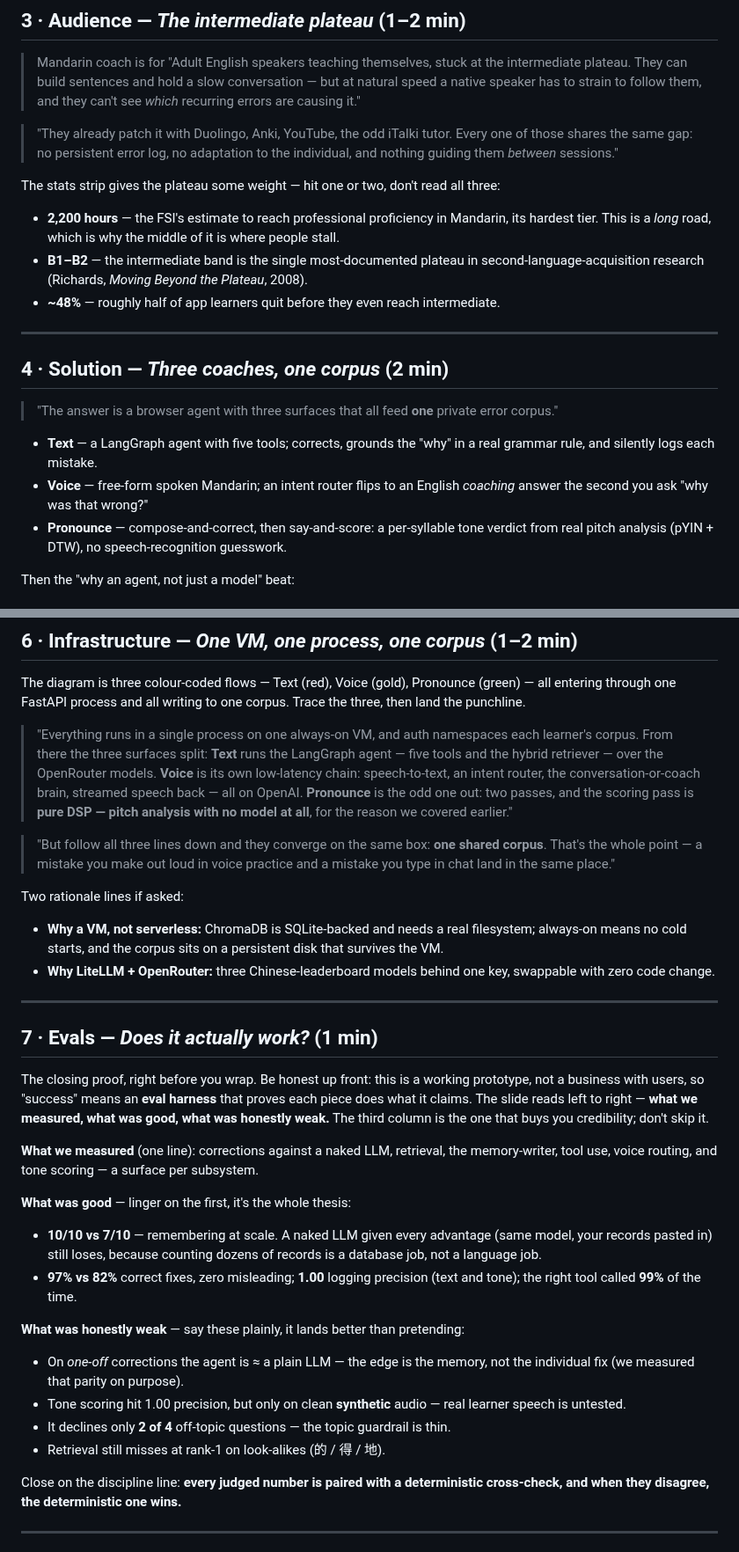
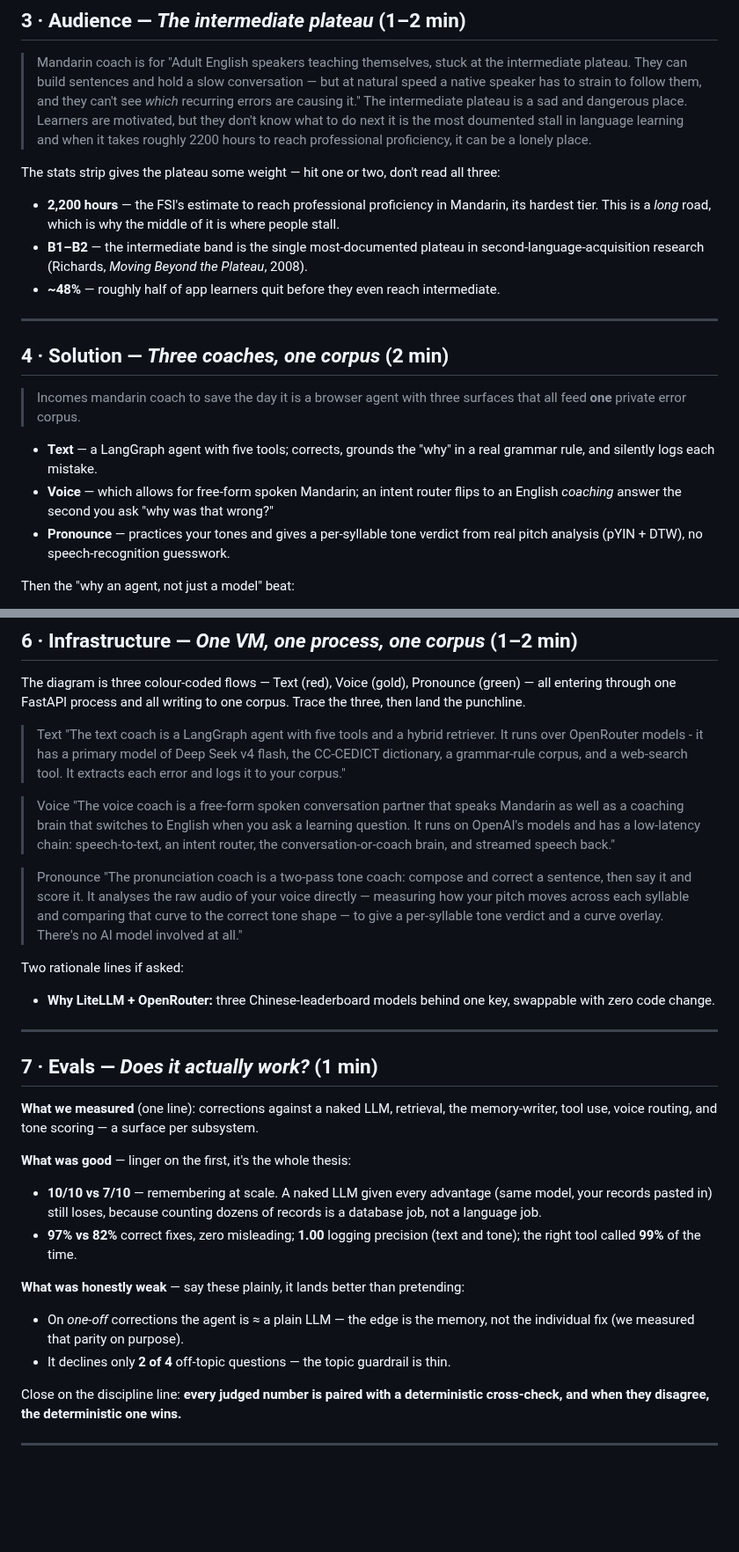
Before and after one commit to reubenfrith/mandarin-coach, a Markdown page: docs/presentation-script.md, 2 parts joined by grey strips. Shown at 88% size. Drawn GitHub-style; blank space fills up the shorter version.

Commit message:
update text

```diff
--- a/docs/presentation-script.md
+++ b/docs/presentation-script.md
@@ -48,10 +48,7 @@ budget (~9–13 min total); the slides carry the visuals, this carries the words
 > They can build sentences and hold a slow conversation — but at natural speed a
 > native speaker has to strain to follow them, and they can't see *which* recurring
 > errors are causing it."
-
-> "They already patch it with Duolingo, Anki, YouTube, the odd iTalki tutor. Every
-> one of those shares the same gap: no persistent error log, no adaptation to the
-> individual, and nothing guiding them *between* sessions."
+> The intermediate plateau is a sad and dangerous place. Learners are motivated, but they don't know what to do next it is the most doumented stall in language learning and when it takes roughly 2200 hours to reach professional proficiency, it can be a lonely place.
 
 The stats strip gives the plateau some weight — hit one or two, don't read all three:
 
@@ -66,14 +63,14 @@ The stats strip gives the plateau some weight — hit one or two, don't read all
 
 ## 4 · Solution — *Three coaches, one corpus* (2 min)
 
-> "The answer is a browser agent with three surfaces that all feed **one** private
-> error corpus."
+> Incomes mandarin coach to save the day it is a browser agent with three surfaces that all feed **one** private
+> error corpus.
 
 - **Text** — a LangGraph agent with five tools; corrects, grounds the "why" in a
   real grammar rule, and silently logs each mistake.
-- **Voice** — free-form spoken Mandarin; an intent router flips to an English
+- **Voice** — which allows for free-form spoken Mandarin; an intent router flips to an English
   *coaching* answer the second you ask "why was that wrong?"
-- **Pronounce** — compose-and-correct, then say-and-score: a per-syllable tone
+- **Pronounce** — practices your tones and gives a per-syllable tone
   verdict from real pitch analysis (pYIN + DTW), no speech-recognition guesswork.
 
 Then the "why an agent, not just a model" beat:
@@ -111,35 +108,25 @@ The diagram is three colour-coded flows — Text (red), Voice (gold), Pronounce
 (green) — all entering through one FastAPI process and all writing to one corpus.
 Trace the three, then land the punchline.
 
-> "Everything runs in a single process on one always-on VM, and auth namespaces
-> each learner's corpus. From there the three surfaces split: **Text** runs the
-> LangGraph agent — five tools and the hybrid retriever — over the OpenRouter models.
-> **Voice** is its own low-latency chain: speech-to-text, an intent router, the
-> conversation-or-coach brain, streamed speech back — all on OpenAI. **Pronounce**
-> is the odd one out: two passes, and the scoring pass is **pure DSP — pitch analysis
-> with no model at all**, for the reason we covered earlier."
+> Text
+> "The text coach is a LangGraph agent with five tools and a hybrid retriever. It
+> runs over OpenRouter models - it has a primary model of Deep Seek v4 flash, the CC-CEDICT dictionary, a grammar-rule corpus,
+> and a web-search tool. It extracts each error and logs it to your corpus."
 
-> "But follow all three lines down and they converge on the same box: **one shared
-> corpus**. That's the whole point — a mistake you make out loud in voice practice
-> and a mistake you type in chat land in the same place."
+> Voice
+> "The voice coach is a free-form spoken conversation partner that speaks Mandarin as well as a coaching brain that switches to English when you ask a learning question. It runs on OpenAI's models and has a low-latency chain: speech-to-text, an intent router, the conversation-or-coach brain, and streamed speech back."
+
+> Pronounce
+>  "The pronunciation coach is a two-pass tone coach: compose and correct a sentence, then say it and score it. It analyses the raw audio of your voice directly — measuring how your pitch moves across each syllable and comparing that curve to the correct tone shape — to give a per-syllable tone verdict and a curve overlay. There's no AI model involved at all."
 
 Two rationale lines if asked:
 
-- **Why a VM, not serverless:** ChromaDB is SQLite-backed and needs a real
-  filesystem; always-on means no cold starts, and the corpus sits on a persistent
-  disk that survives the VM.
 - **Why LiteLLM + OpenRouter:** three Chinese-leaderboard models behind one key,
   swappable with zero code change.
 
 ---
 
 ## 7 · Evals — *Does it actually work?* (1 min)
-
-The closing proof, right before you wrap. Be honest up front: this is a working
-prototype, not a business with users, so "success" means an **eval harness** that
-proves each piece does what it claims. The slide reads left to right — **what we
-measured, what was good, what was honestly weak.** The third column is the one that
-buys you credibility; don't skip it.
 
 **What we measured** (one line): corrections against a naked LLM, retrieval, the
 memory-writer, tool use, voice routing, and tone scoring — a surface per subsystem.
@@ -156,10 +143,7 @@ memory-writer, tool use, voice routing, and tone scoring — a surface per subsy
 
 - On *one-off* corrections the agent is ≈ a plain LLM — the edge is the memory, not
   the individual fix (we measured that parity on purpose).
-- Tone scoring hit 1.00 precision, but only on clean **synthetic** audio — real
-  learner speech is untested.
 - It declines only **2 of 4** off-topic questions — the topic guardrail is thin.
-- Retrieval still misses at rank-1 on look-alikes (的 / 得 / 地).
 
 Close on the discipline line: **every judged number is paired with a deterministic
 cross-check, and when they disagree, the deterministic one wins.**
```
